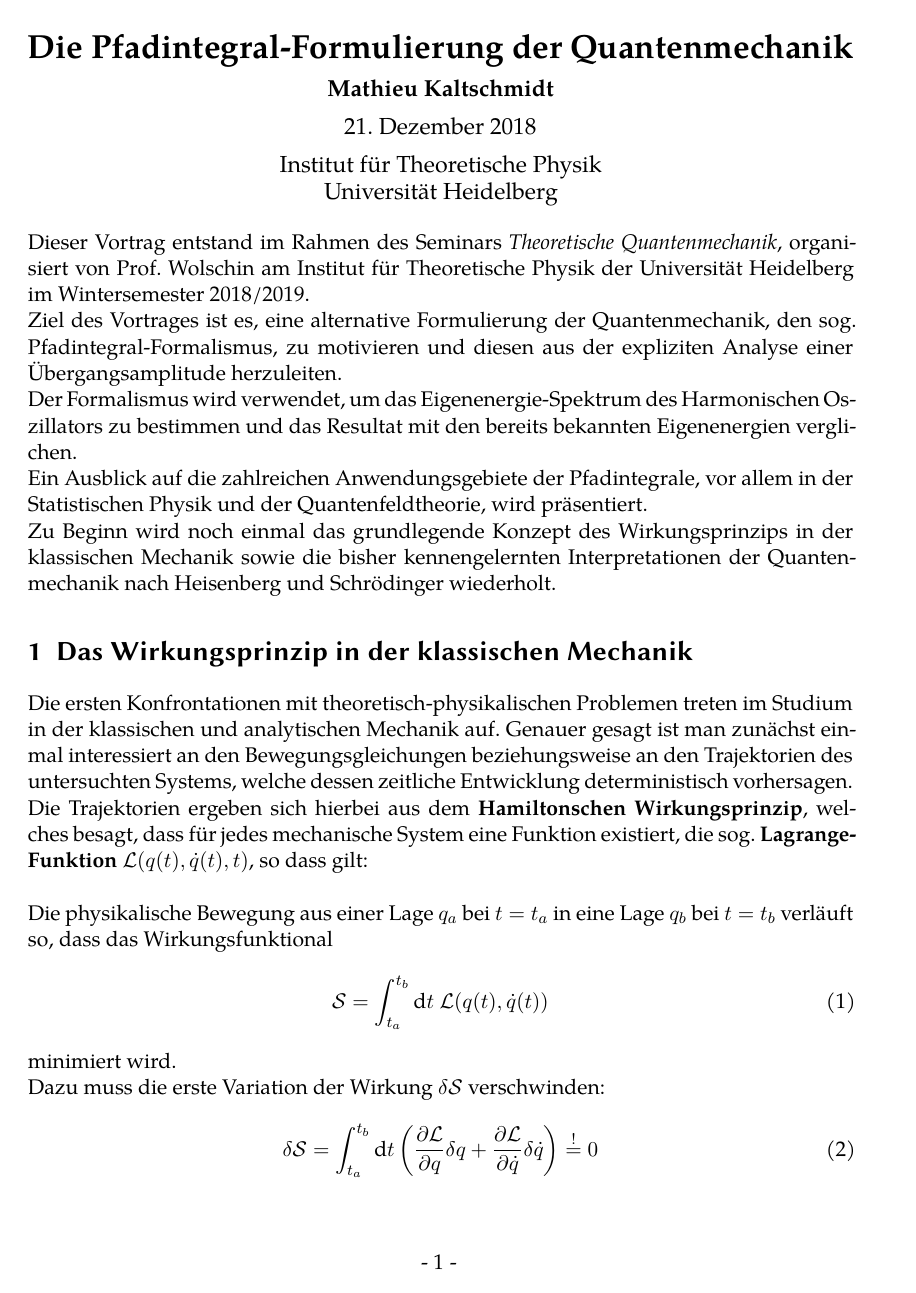
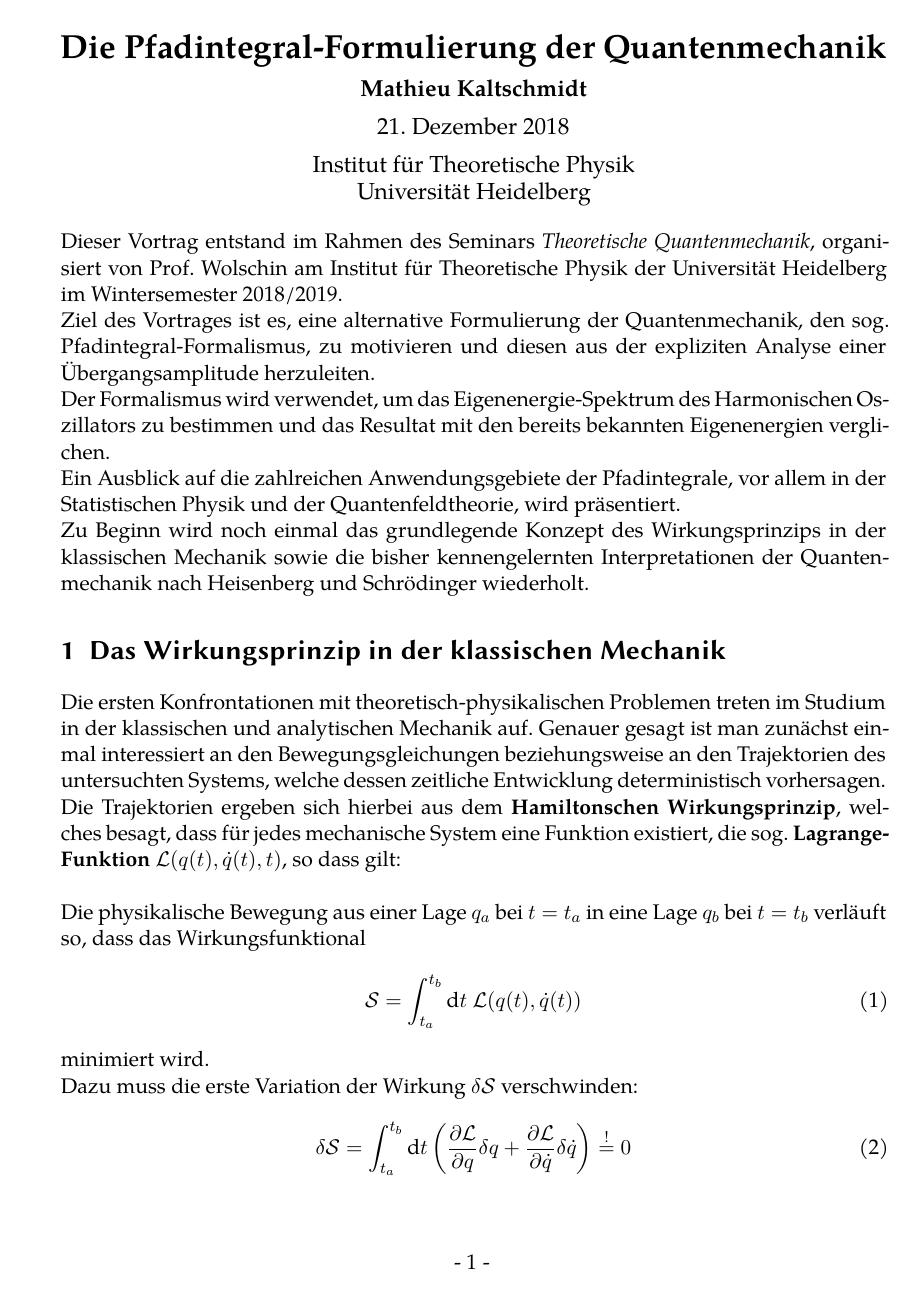
Before and after one commit to mathieukaltschmidt/Path-integrals-in-QM, a LaTeX document (Summary/summary.tex, which reads Summary/metadata/settings.tex): page 1 of 12. Compiled offline with XeLaTeX; a missing font is replaced by an installed copy or a similar font.

Commit message:
small updates

```diff
--- a/Summary/metadata/settings.tex
+++ b/Summary/metadata/settings.tex
@@ -120,7 +120,7 @@ doi=false
 
 %always use heperref at the end of the preamble!
 \usepackage[colorlinks=True]{hyperref}
-\hypersetup{allcolors=mydarkblue }
+\hypersetup{allcolors=myred }
 
 %some definitions
 \newcommand{\ihbar}{\frac{i}{\hbar}}
--- a/Summary/summary.tex
+++ b/Summary/summary.tex
@@ -1,4 +1,4 @@
-\documentclass[twoside]{scrartcl}
+\documentclass[oneside]{scrartcl}
 
 %Loading Packages and General Settings
 \usepackage{nicefrac}
```
Also changed, not shown: Summary/content/02_path-integral.tex (+1 -1 lines), Presentation/Pfadintegrale_Vortrag.pdf (renamed from Presentation/main.pdf), Summary/Pfadintegrale_Zusammenfassung.pdf (added), Summary/summary.pdf, 3 other files.
